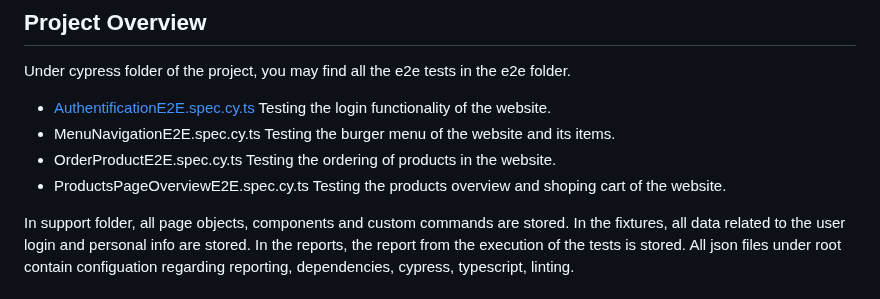
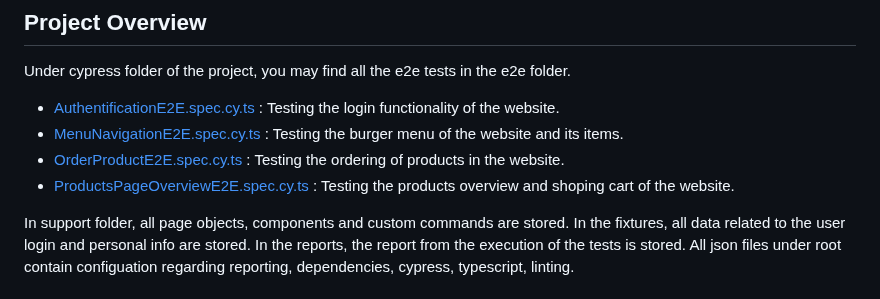
Before and after one commit to KaterinaDimogiorgi/saucedemoAssessment, a Markdown page: README.md, the part around the change. Rendered like a GitHub page.

```diff
--- a/README.md
+++ b/README.md
@@ -45,13 +45,13 @@ yarn install
 
 Under cypress folder of the project, you may find all the e2e tests in the e2e folder.
 
-- [AuthentificationE2E.spec.cy.ts](/cypress/e2e/AuthentificationE2E.spec.cy.ts)
+- [AuthentificationE2E.spec.cy.ts](/cypress/e2e/AuthentificationE2E.spec.cy.ts) :
   Testing the login functionality of the website.
-- MenuNavigationE2E.spec.cy.ts
+- [MenuNavigationE2E.spec.cy.ts](/cypress/e2e/MenuNavigationE2E.spec.cy.ts) :
   Testing the burger menu of the website and its items.
-- OrderProductE2E.spec.cy.ts
+- [OrderProductE2E.spec.cy.ts](/cypress/e2e/OrderProductE2E.spec.cy.ts) :
   Testing the ordering of products in the website.
-- ProductsPageOverviewE2E.spec.cy.ts
+- [ProductsPageOverviewE2E.spec.cy.ts](/cypress/e2e/ProductsPageOverviewE2E.spec.cy.ts) :
   Testing the products overview and shoping cart of the website.
 
 In support folder, all page objects, components and custom commands are stored.
```
